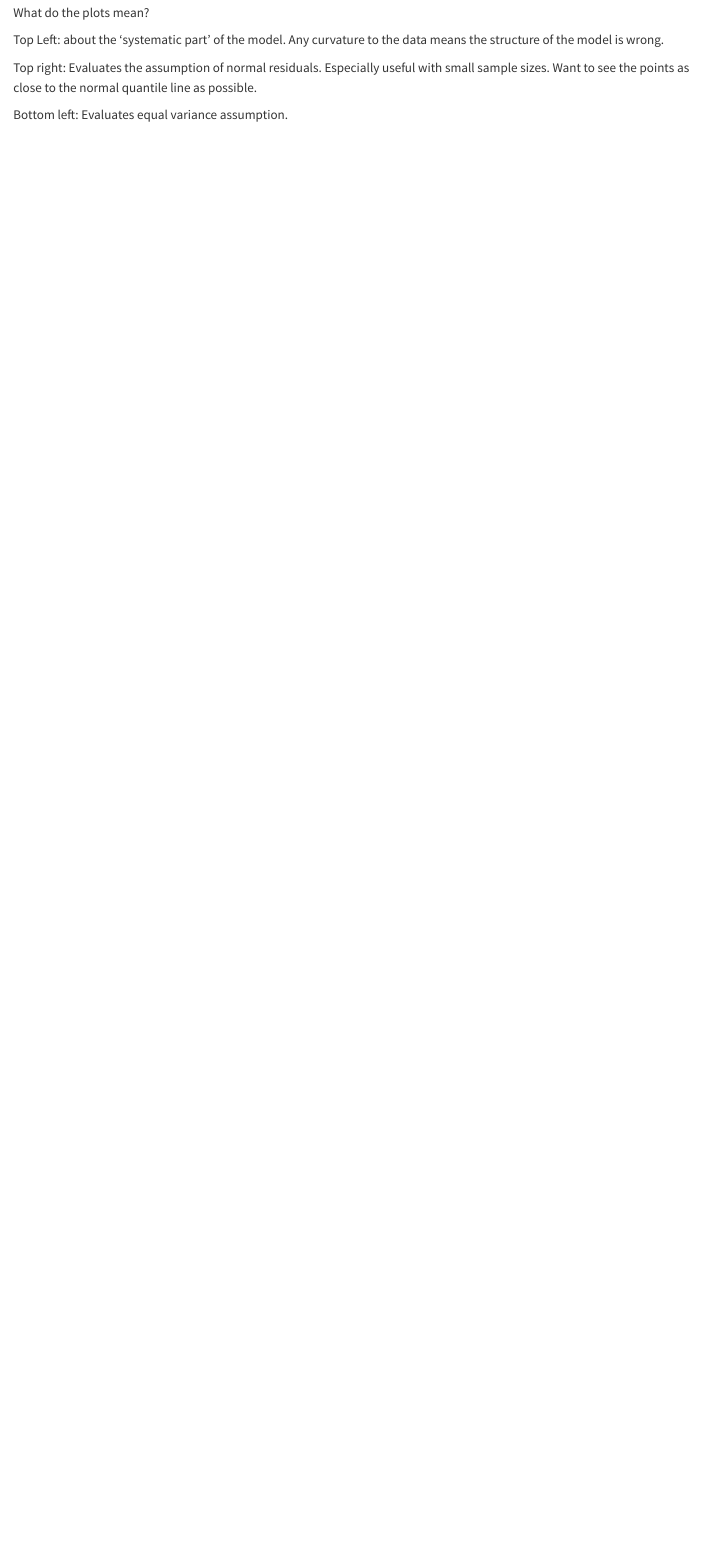
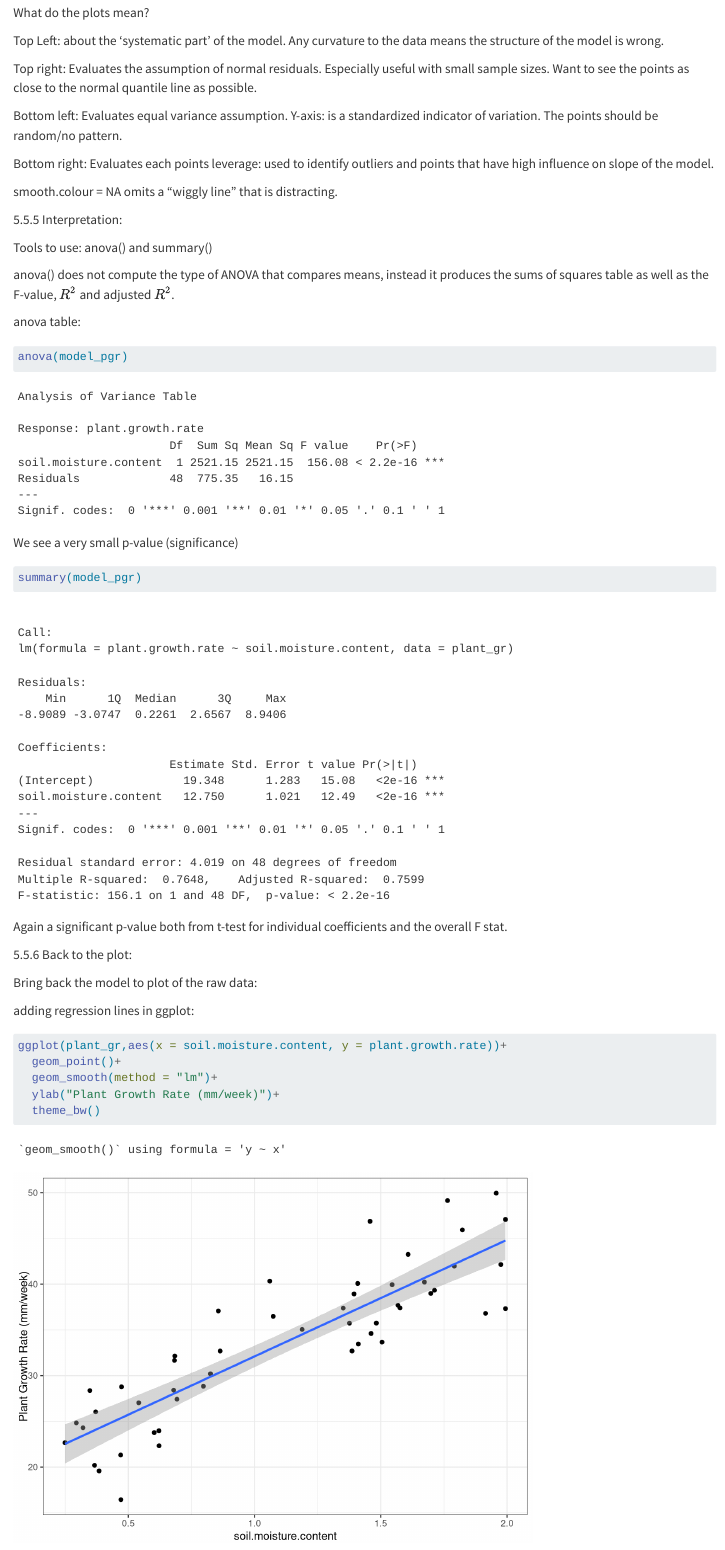
Before and after one commit to adfauth/Fauth-Biostats-HW, a Quarto document (Code/Homework-23.qmd): the page in a window 1100 px wide, from 3070 px down before the commit and from 3220 px down after it, so that both start at the same text. Rendered offline with R 4.5, knitr and Pandoc in place of Quarto, with nearby package versions; long lines of code are wrapped.

Commit message:
finished hw

````diff
--- a/Code/Homework-23.qmd
+++ b/Code/Homework-23.qmd
@@ -87,4 +87,41 @@ Top Left: about the 'systematic part' of the model. Any curvature to the data me
 
 Top right: Evaluates the assumption of normal residuals. Especially useful with small sample sizes. Want to see the points as close to the normal quantile line as possible.
 
-Bottom left: Evaluates equal variance assumption.
+Bottom left: Evaluates equal variance assumption. Y-axis: is a standardized indicator of variation. The points should be random/no pattern.
+
+Bottom right: Evaluates each points leverage: used to identify outliers and points that have high influence on slope of the model.
+
+smooth.colour = NA omits a "wiggly line" that is distracting.
+
+5.5.5 Interpretation:
+
+Tools to use: anova() and summary()
+
+anova() does not compute the type of ANOVA that compares means, instead it produces the sums of squares table as well as the F-value, $R^2$ and adjusted $R^2$.
+
+anova table:
+
+```{r}
+anova(model_pgr)
+```
+
+We see a very small p-value (significance)
+
+```{r}
+summary(model_pgr)
+```
+
+Again a significant p-value both from t-test for individual coefficients and the overall F stat.
+
+5.5.6 Back to the plot:
+
+Bring back the model to plot of the raw data:
+
+adding regression lines in ggplot:
+
+```{r}
+ggplot(plant_gr,aes(x = soil.moisture.content, y = plant.growth.rate))+
+  geom_point()+
+  geom_smooth(method = "lm")+
+  ylab("Plant Growth Rate (mm/week)")+
+  theme_bw()
````
Also changed, not shown: Code/Homework-23.qmd (7 more changed lines).
